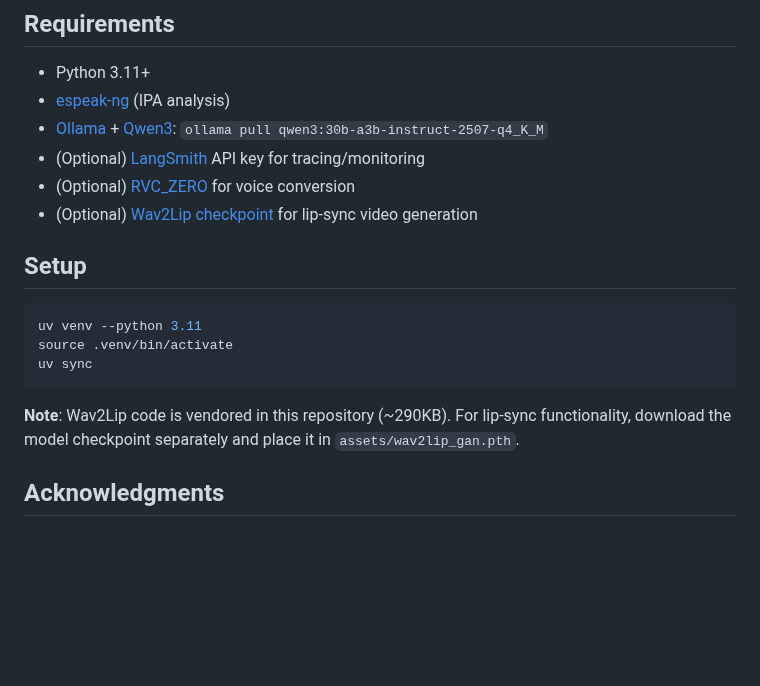
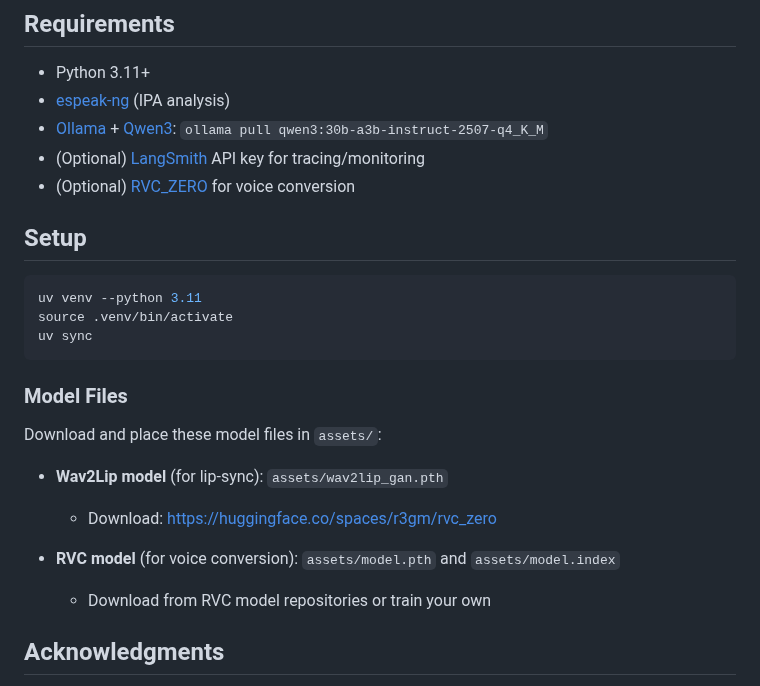
Before and after one commit to guan404ming/blt, a Markdown page: README.md, the part around the change. GitHub-like rendering; blank space fills up the shorter version.

Commit message:
docs: update README to clarify Wav2Lip and RVC model file requirements

````diff
--- a/README.md
+++ b/README.md
@@ -93,7 +93,6 @@ flowchart TD
 - [Ollama](https://ollama.com/) + [Qwen3](https://github.com/QwenLM/Qwen3): `ollama pull qwen3:30b-a3b-instruct-2507-q4_K_M`
 - (Optional) [LangSmith](https://smith.langchain.com/) API key for tracing/monitoring
 - (Optional) [RVC_ZERO](https://huggingface.co/spaces/r3gm/RVC_ZERO) for voice conversion
-- (Optional) [Wav2Lip checkpoint](https://github.com/Rudrabha/Wav2Lip#getting-the-weights) for lip-sync video generation
 
 ## Setup
 
@@ -103,7 +102,15 @@ source .venv/bin/activate
 uv sync
 ```
 
-**Note**: Wav2Lip code is vendored in this repository (~290KB). For lip-sync functionality, download the model checkpoint separately and place it in `assets/wav2lip_gan.pth`.
+### Model Files
+
+Download and place these model files in `assets/`:
+
+- **Wav2Lip model** (for lip-sync): `assets/wav2lip_gan.pth`
+  - Download: https://huggingface.co/spaces/r3gm/rvc_zero
+
+- **RVC model** (for voice conversion): `assets/model.pth` and `assets/model.index`
+  - Download from RVC model repositories or train your own
 
 ## Acknowledgments
 
````
